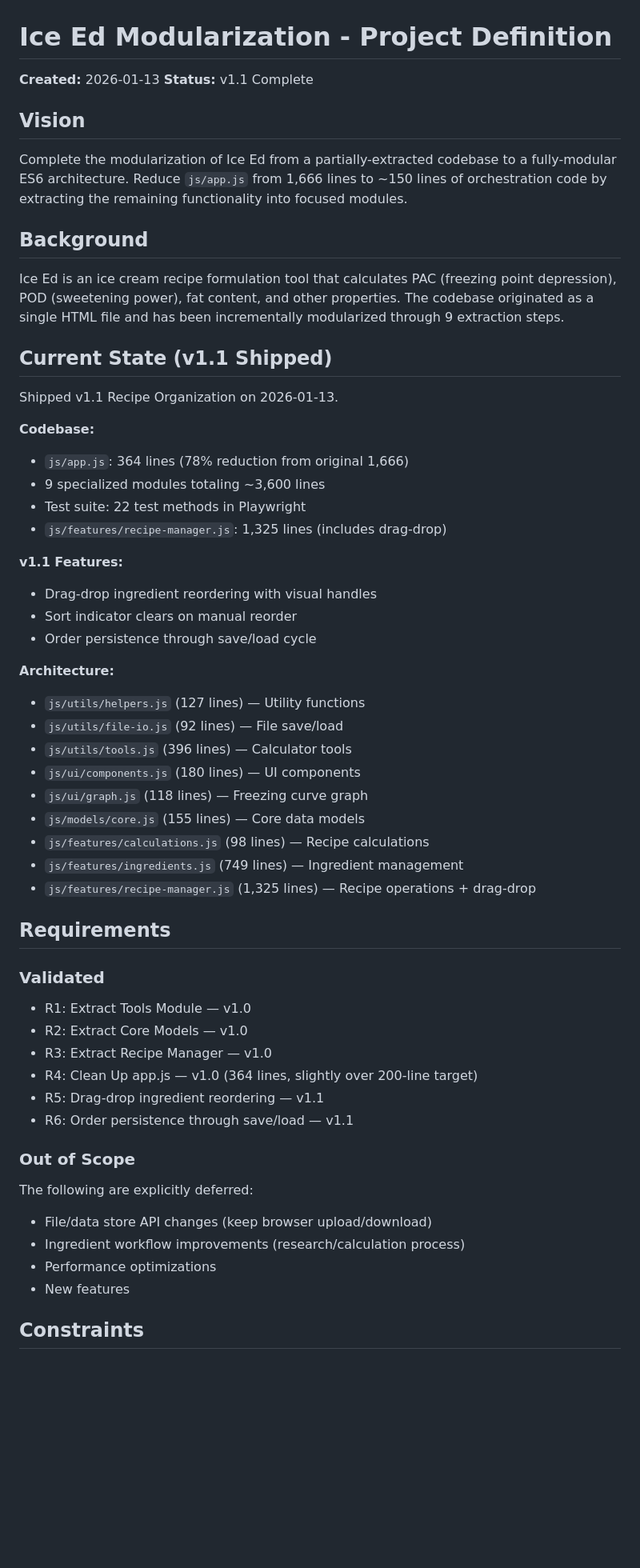
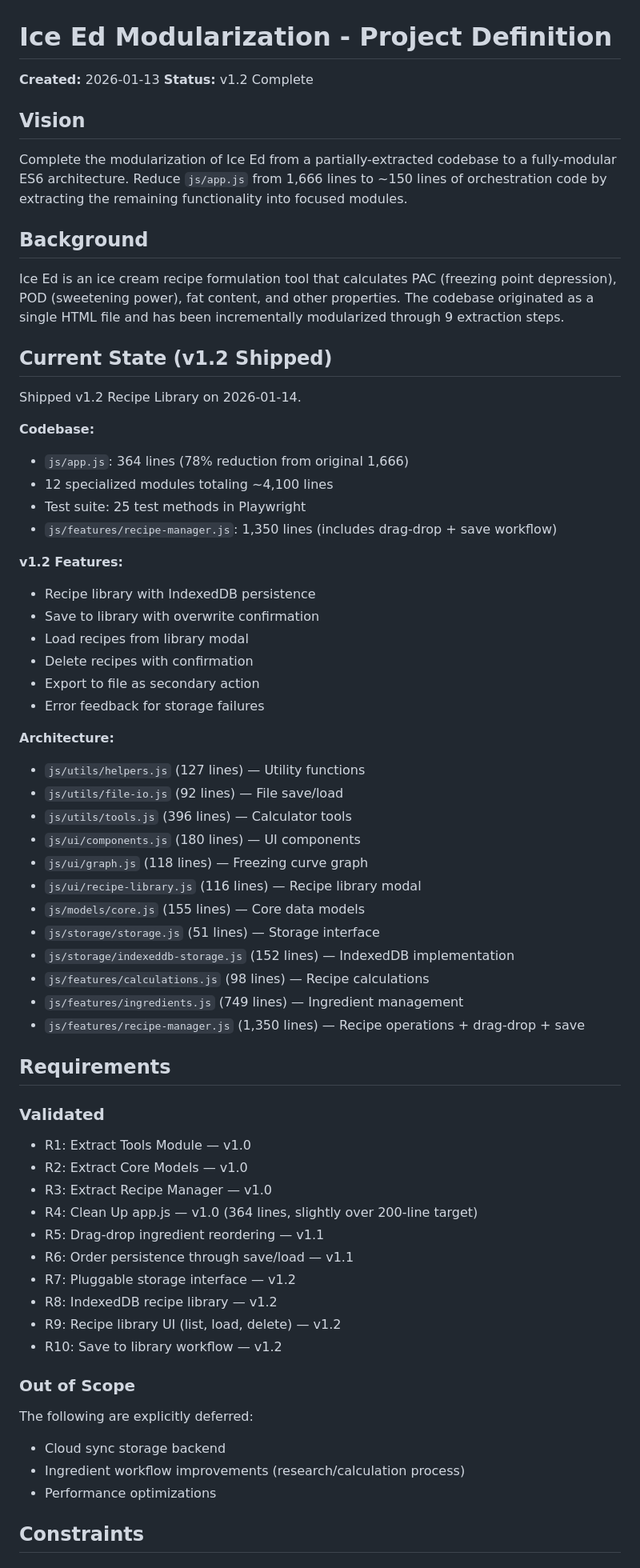
Before and after one commit to jabbermarky/icecream, a Markdown page: .planning/PROJECT.md, the part around one of its changes. Shown at 80% size. Drawn GitHub-style; blank space fills up the shorter version.

```diff
--- a/.planning/PROJECT.md
+++ b/.planning/PROJECT.md
@@ -1,7 +1,7 @@
 # Ice Ed Modularization - Project Definition
 
 **Created:** 2026-01-13
-**Status:** v1.1 Complete
+**Status:** v1.2 Complete
 
 ## Vision
 
@@ -11,20 +11,23 @@ Complete the modularization of Ice Ed from a partially-extracted codebase to a f
 
 Ice Ed is an ice cream recipe formulation tool that calculates PAC (freezing point depression), POD (sweetening power), fat content, and other properties. The codebase originated as a single HTML file and has been incrementally modularized through 9 extraction steps.
 
-## Current State (v1.1 Shipped)
+## Current State (v1.2 Shipped)
 
-Shipped v1.1 Recipe Organization on 2026-01-13.
+Shipped v1.2 Recipe Library on 2026-01-14.
 
 **Codebase:**
 - `js/app.js`: 364 lines (78% reduction from original 1,666)
-- 9 specialized modules totaling ~3,600 lines
-- Test suite: 22 test methods in Playwright
-- `js/features/recipe-manager.js`: 1,325 lines (includes drag-drop)
+- 12 specialized modules totaling ~4,100 lines
+- Test suite: 25 test methods in Playwright
+- `js/features/recipe-manager.js`: 1,350 lines (includes drag-drop + save workflow)
 
-**v1.1 Features:**
-- Drag-drop ingredient reordering with visual handles
-- Sort indicator clears on manual reorder
-- Order persistence through save/load cycle
+**v1.2 Features:**
+- Recipe library with IndexedDB persistence
+- Save to library with overwrite confirmation
+- Load recipes from library modal
+- Delete recipes with confirmation
+- Export to file as secondary action
+- Error feedback for storage failures
 
 **Architecture:**
 - `js/utils/helpers.js` (127 lines) — Utility functions
@@ -32,10 +35,13 @@ Shipped v1.1 Recipe Organization on 2026-01-13.
 - `js/utils/tools.js` (396 lines) — Calculator tools
 - `js/ui/components.js` (180 lines) — UI components
 - `js/ui/graph.js` (118 lines) — Freezing curve graph
+- `js/ui/recipe-library.js` (116 lines) — Recipe library modal
 - `js/models/core.js` (155 lines) — Core data models
+- `js/storage/storage.js` (51 lines) — Storage interface
+- `js/storage/indexeddb-storage.js` (152 lines) — IndexedDB implementation
 - `js/features/calculations.js` (98 lines) — Recipe calculations
 - `js/features/ingredients.js` (749 lines) — Ingredient management
-- `js/features/recipe-manager.js` (1,325 lines) — Recipe operations + drag-drop
+- `js/features/recipe-manager.js` (1,350 lines) — Recipe operations + drag-drop + save
 
 ## Requirements
 
@@ -47,14 +53,17 @@ Shipped v1.1 Recipe Organization on 2026-01-13.
 - R4: Clean Up app.js — v1.0 (364 lines, slightly over 200-line target)
 - R5: Drag-drop ingredient reordering — v1.1
 - R6: Order persistence through save/load — v1.1
+- R7: Pluggable storage interface — v1.2
+- R8: IndexedDB recipe library — v1.2
+- R9: Recipe library UI (list, load, delete) — v1.2
+- R10: Save to library workflow — v1.2
 
 ### Out of Scope
 
 The following are explicitly deferred:
-- File/data store API changes (keep browser upload/download)
+- Cloud sync storage backend
 - Ingredient workflow improvements (research/calculation process)
 - Performance optimizations
-- New features
 
 ## Constraints
 
```
Also changed, not shown: other parts of .planning/PROJECT.md (+6 -1 lines), .planning/milestones/v1.2-ROADMAP.md (added, +136 -0 lines).
